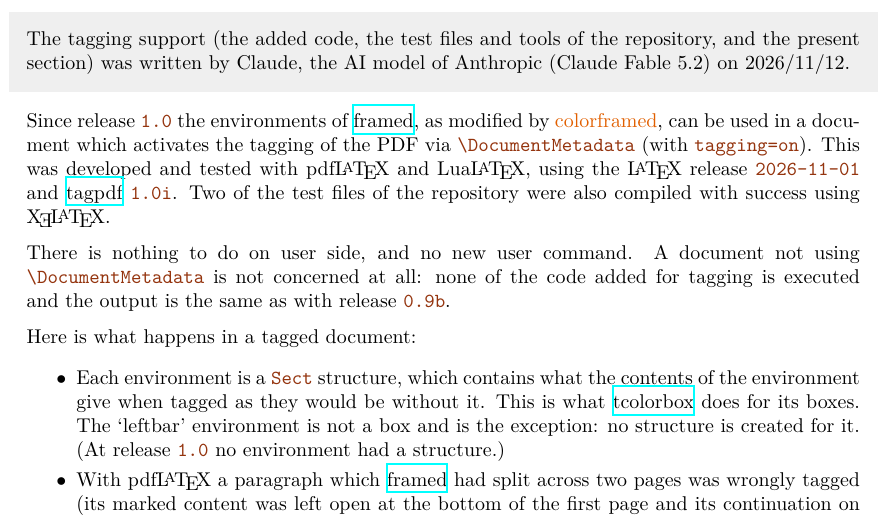
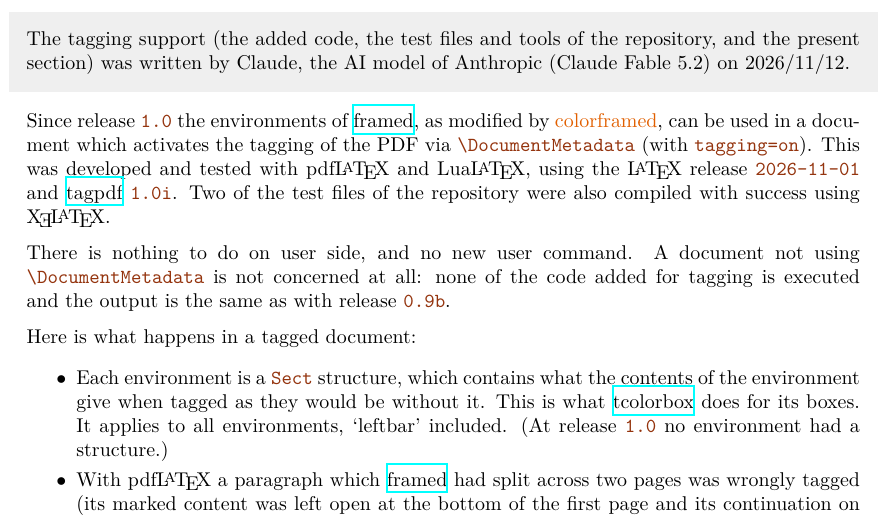
Before and after one commit to jfbu/colorframed, a LaTeX document (colorframed/colorframed-doc.tex, which reads colorframed/colorframed.sty): part of page 4 of 6, cut so that both start at the same text. Compiled offline with XeLaTeX.

Commit message:
Tagging: leftbar is a Sect too
All environments now get a Sect, leftbar included; the mechanism which
exempted it is removed.

```diff
--- a/colorframed/colorframed-doc.tex
+++ b/colorframed/colorframed-doc.tex
@@ -382,9 +382,9 @@
 \begin{itemize}[noitemsep,topsep=3pt,parsep=3pt]
 \item Each environment is a |Sect| structure, which contains what the
   contents of the environment give when tagged as they would be without it.
-  This is what \ctanpackage{tcolorbox} does for its boxes.  The `leftbar'
-  environment is not a box and is the exception: no structure is created
-  for it.  (At release |1.0| no environment had a structure.)
+  This is what \ctanpackage{tcolorbox} does for its boxes.  It applies to
+  all environments, `leftbar' included.  (At release |1.0| no environment
+  had a structure.)
 \item With pdf\LaTeX{} a paragraph which \ctanpackage{framed} had split
   across two pages was wrongly tagged (its marked content was left open at the
   bottom of the first page and its continuation on the next page was not
--- a/colorframed/colorframed.sty
+++ b/colorframed/colorframed.sty
@@ -386,7 +384,6 @@
 \newif\ifcolorframed@cont
 \def\colorframed@titlelabel{colorframed-title-0}% if not inside \MakeFramed
 \let\colorframed@titleparent\@empty
-\def\colorframed@framestruct{Sect}
 \let\colorframed@endstruct\relax
 \def\colorframed@rerunwarning{%
   \AtEndDocument{\PackageWarningNoLine{colorframed}
@@ -403,11 +400,8 @@
     \let\colorframed@endstruct\relax
     \tag_if_active:T
       {
-        \tl_if_empty:NF \colorframed@framestruct
-          {
-            \exp_args:Ne \tag_struct_begin:n { tag=\colorframed@framestruct }
-            \let\colorframed@endstruct\tag_struct_end:
-          }
+        \tag_struct_begin:n { tag=Sect }
+        \let\colorframed@endstruct\tag_struct_end:
         \exp_args:No \property_if_recorded:nT { \colorframed@titlelabel }
           {
             \tag_struct_begin:n { tag=Caption }
@@ -415,7 +409,6 @@
             \tag_struct_end:
           }
       }
-    \def\colorframed@framestruct{Sect}
   }
 \cs_set_protected:Npn \colorframed@tagtitle #1
   {
@@ -497,11 +490,9 @@
 % itself).  In the macros above this is done by \colorframed@artifact,
 % which does nothing if a marked content is already open, as is the case
 % if such a macro is used inside a paragraph.
-% The leftbar environment of framed.sty needs it too.  It is not a box,
-% hence the \let which tells \MakeFramed not to create a Sect.
+% The leftbar environment of framed.sty needs it too.
 \renewenvironment{leftbar}{%
   \def\FrameCommand{\colorframed@artifact{\vrule width 3pt}\hspace{10pt}}%
-  \let\colorframed@framestruct\@empty
   \MakeFramed {\advance\hsize-\width \FrameRestore}}%
  {\endMakeFramed}
 \endinput
```
Also changed, not shown: colorframed/colorframed.sty (10 more changed lines).
